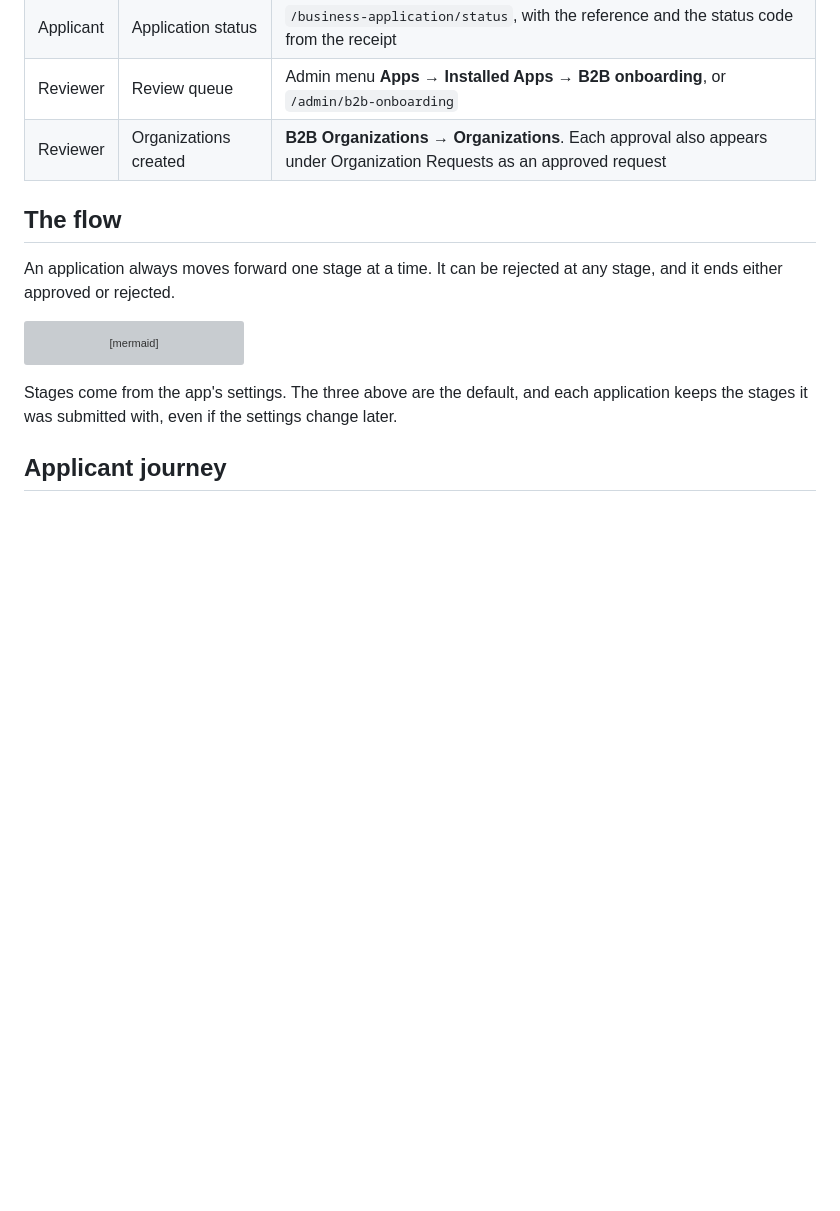
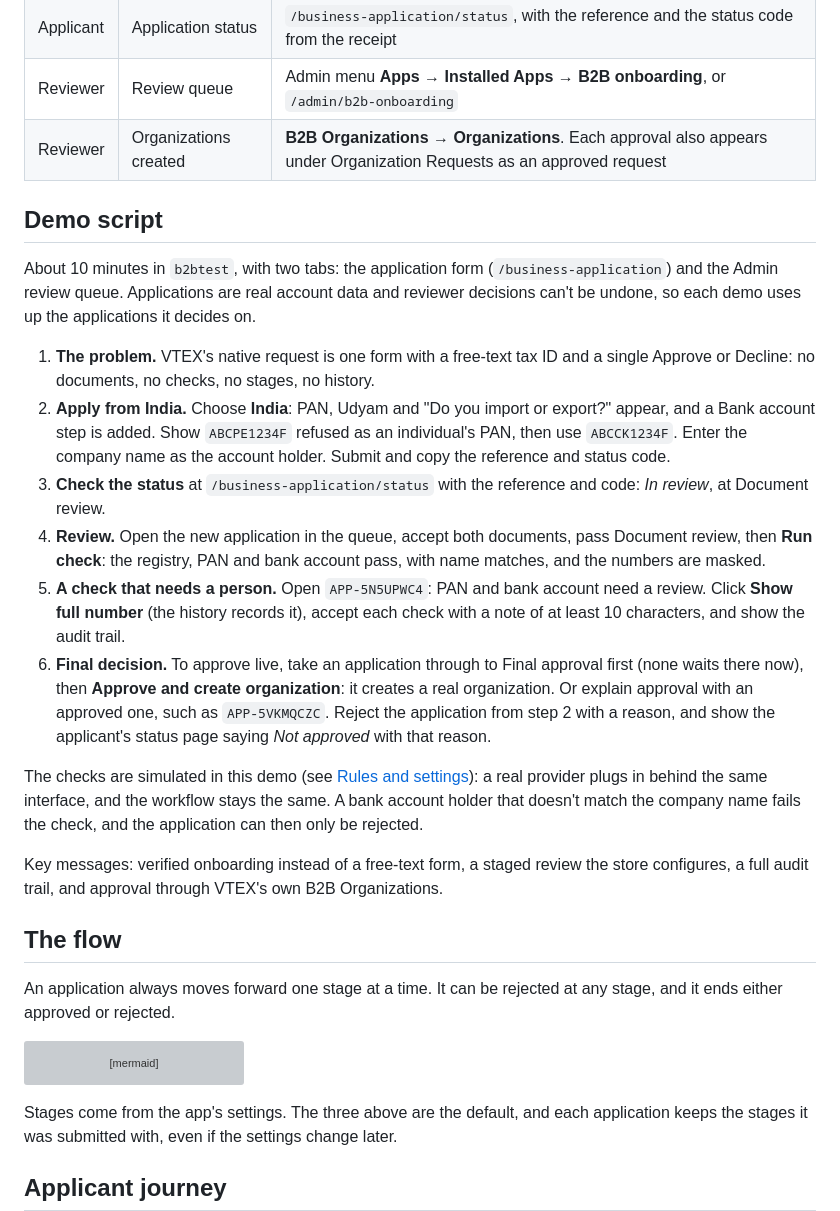
Before and after one commit to debangi-choudhury/b2b-onboarding, a Markdown page: README.md, the part around one of its changes. Rendered like a GitHub page; blank space fills up the shorter version; grey boxes are pictures that could not be loaded.

```diff
--- a/README.md
+++ b/README.md
@@ -51,6 +54,21 @@ All links are for the final B2B store, workspace `b2btest`. Because it's a works
 | Applicant | Application status | `/business-application/status`, with the reference and the status code from the receipt |
 | Reviewer | Review queue | Admin menu **Apps → Installed Apps → B2B onboarding**, or `/admin/b2b-onboarding` |
 | Reviewer | Organizations created | **B2B Organizations → Organizations**. Each approval also appears under Organization Requests as an approved request |
+
+## Demo script
+
+About 10 minutes in `b2btest`, with two tabs: the application form (`/business-application`) and the Admin review queue. Applications are real account data and reviewer decisions can't be undone, so each demo uses up the applications it decides on.
+
+1. **The problem.** VTEX's native request is one form with a free-text tax ID and a single Approve or Decline: no documents, no checks, no stages, no history.
+2. **Apply from India.** Choose **India**: PAN, Udyam and "Do you import or export?" appear, and a Bank account step is added. Show `ABCPE1234F` refused as an individual's PAN, then use `ABCCK1234F`. Enter the company name as the account holder. Submit and copy the reference and status code.
+3. **Check the status** at `/business-application/status` with the reference and code: *In review*, at Document review.
+4. **Review.** Open the new application in the queue, accept both documents, pass Document review, then **Run check**: the registry, PAN and bank account pass, with name matches, and the numbers are masked.
+5. **A check that needs a person.** Open `APP-5N5UPWC4`: PAN and bank account need a review. Click **Show full number** (the history records it), accept each check with a note of at least 10 characters, and show the audit trail.
+6. **Final decision.** To approve live, take an application through to Final approval first (none waits there now), then **Approve and create organization**: it creates a real organization. Or explain approval with an approved one, such as `APP-5VKMQCZC`. Reject the application from step 2 with a reason, and show the applicant's status page saying *Not approved* with that reason.
+
+The checks are simulated in this demo (see [Rules and settings](#rules-and-settings)): a real provider plugs in behind the same interface, and the workflow stays the same. A bank account holder that doesn't match the company name fails the check, and the application can then only be rejected.
+
+Key messages: verified onboarding instead of a free-text form, a staged review the store configures, a full audit trail, and approval through VTEX's own B2B Organizations.
 
 ## The flow
 
```
Also changed, not shown: other parts of README.md (+21 -10 lines), docs/images/form-company-india.jpg (added), docs/images/review-kyc.jpg (added), docs/images/review-queue.jpg (added), docs/images/review-stepper.jpg (added), docs/images/status-page.jpg (added), 1 other file.
